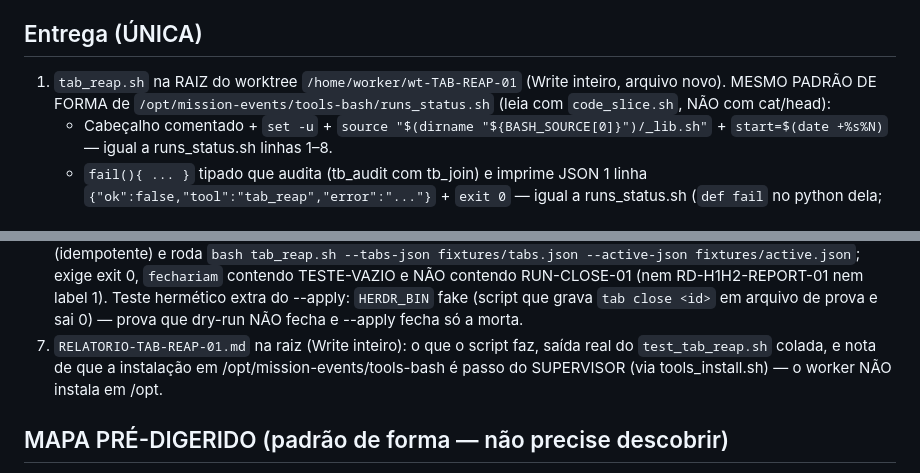
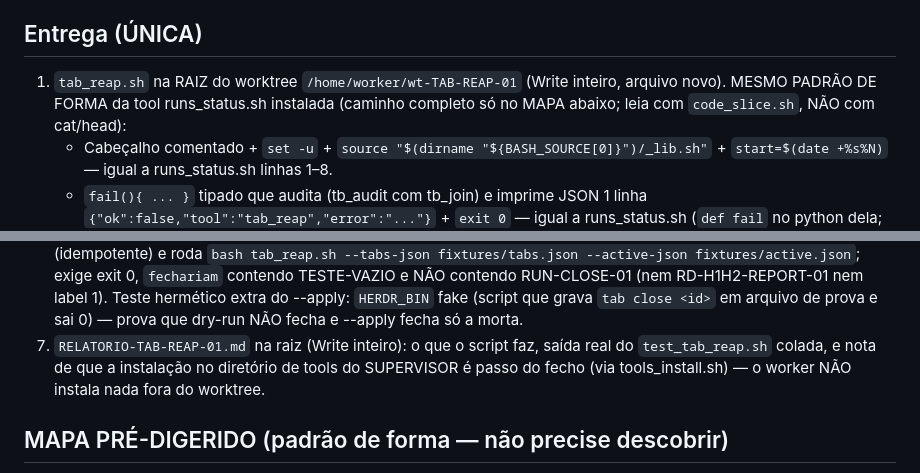
Before and after one commit to AndersonVitaease/guardian-cloud, a Markdown page: missao-TAB-REAP-01.md, 2 parts joined by grey strips. Drawn GitHub-style.

Commit message:
TAB-REAP-01: contrato (lint verde, escrita em /opt removida)

```diff
--- a/missao-TAB-REAP-01.md
+++ b/missao-TAB-REAP-01.md
@@ -3,7 +3,7 @@
 **Componente:** tools-bash (`tab_reap.sh`) · **Prioridade:** alta · **Fonte:** ROADMAP.md linha 372 · **Autoria:** operator 10/10 — tab_reap.sh autorizado pelo operador 10/10.
 
 ## Entrega (ÚNICA)
-1. `tab_reap.sh` na RAIZ do worktree `/home/worker/wt-TAB-REAP-01` (Write inteiro, arquivo novo). MESMO PADRÃO DE FORMA de `/opt/mission-events/tools-bash/runs_status.sh` (leia com `code_slice.sh`, NÃO com cat/head):
+1. `tab_reap.sh` na RAIZ do worktree `/home/worker/wt-TAB-REAP-01` (Write inteiro, arquivo novo). MESMO PADRÃO DE FORMA da tool runs_status.sh instalada (caminho completo só no MAPA abaixo; leia com `code_slice.sh`, NÃO com cat/head):
    - Cabeçalho comentado + `set -u` + `source "$(dirname "${BASH_SOURCE[0]}")/_lib.sh"` + `start=$(date +%s%N)` — igual a runs_status.sh linhas 1–8.
    - `fail(){ ... }` tipado que audita (tb_audit com tb_join) e imprime JSON 1 linha `{"ok":false,"tool":"tab_reap","error":"..."}` + `exit 0` — igual a runs_status.sh (`def fail` no python dela; no bash use o mesmo contrato do _lib.sh).
    - `tb_audit`/`tb_join` vêm de `/opt/mission-events/tools-bash/_lib.sh` (`tb_audit(){` linha 30; `tb_join(){` linha 58; `tb_fail(){` linha 64; `tb_emit(){` linha 72). Se `_lib.sh` NÃO existir no worktree (só existe em /opt), o script deve tolerar: `source` só se o arquivo existir, senão define fallbacks locais de tb_audit (no-op seguro)/tb_join — para o teste local funcionar.
@@ -17,7 +17,7 @@
 4. Ação: DEFAULT é DRY-RUN (nada é fechado). Com `--apply`: para cada morta, executa `$HERDR_BIN tab close <tab_id>` (reconfere o runs_status ao vivo imediatamente antes de fechar, se acessível; herdr inacessível no apply → `fail HERDR_INACESSIVEL` sem fechar NADA).
 5. Saída: 1 linha JSON, exatamente estas chaves: `{"ok":true,"tool":"tab_reap","abas_total":N,"mortas":[{"tab":<tab_id>,"label":...}],"fechadas":[{"tab":...,"label":...}],"modo":"dry-run"|"apply"}`. `exit 0` SEMPRE (inclusive nos fail).
 6. `test_tab_reap.sh` na raiz (Write inteiro): cria `fixtures/tabs.json` e `fixtures/active.json` dentro do worktree (idempotente) e roda `bash tab_reap.sh --tabs-json fixtures/tabs.json --active-json fixtures/active.json`; exige exit 0, `fechariam` contendo TESTE-VAZIO e NÃO contendo RUN-CLOSE-01 (nem RD-H1H2-REPORT-01 nem label 1). Teste hermético extra do --apply: `HERDR_BIN` fake (script que grava `tab close <id>` em arquivo de prova e sai 0) — prova que dry-run NÃO fecha e --apply fecha só a morta.
-7. `RELATORIO-TAB-REAP-01.md` na raiz (Write inteiro): o que o script faz, saída real do `test_tab_reap.sh` colada, e nota de que a instalação em /opt/mission-events/tools-bash é passo do SUPERVISOR (via tools_install.sh) — o worker NÃO instala em /opt.
+7. `RELATORIO-TAB-REAP-01.md` na raiz (Write inteiro): o que o script faz, saída real do `test_tab_reap.sh` colada, e nota de que a instalação no diretório de tools do SUPERVISOR é passo do fecho (via tools_install.sh) — o worker NÃO instala nada fora do worktree.
 
 ## MAPA PRÉ-DIGERIDO (padrão de forma — não precise descobrir)
 - `/opt/mission-events/tools-bash/_lib.sh`: `tb_audit(){` L30, `tb_join(){` L58, `tb_fail(){` L64, `tb_emit(){` L72.
```
